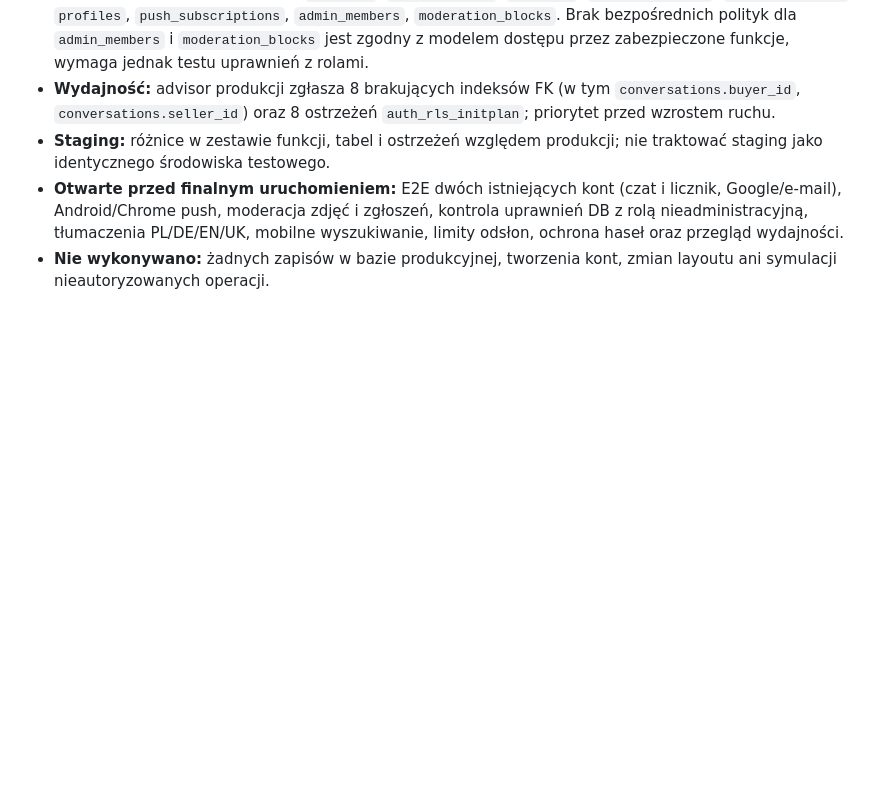
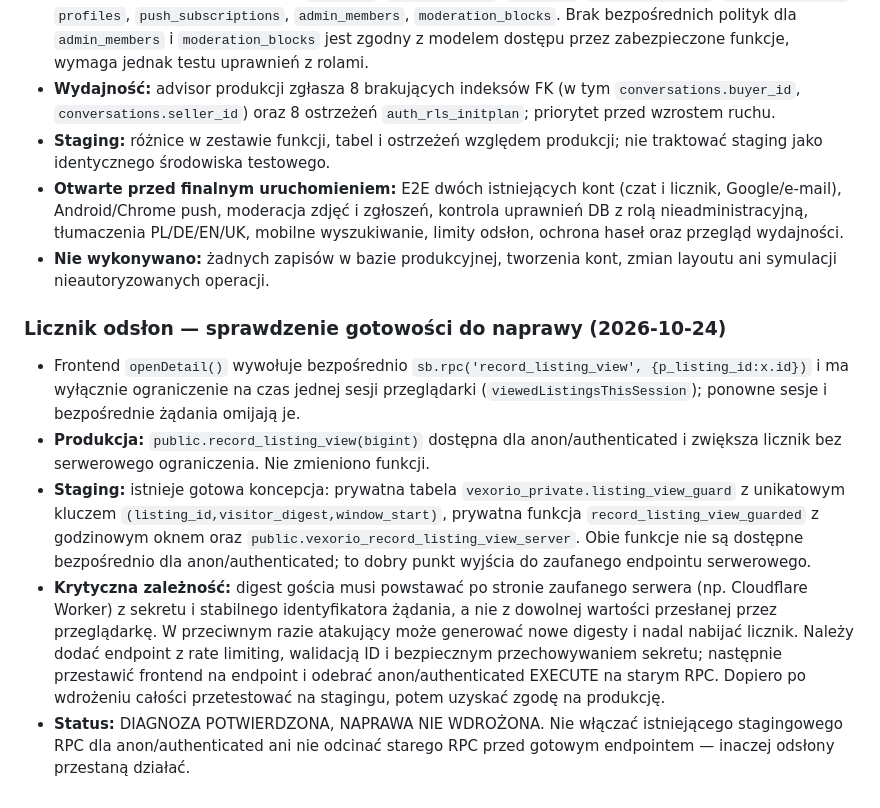
Before and after one commit to Gregg856/vexorio, a Markdown page: PROJECT_STATUS.md, the part around the change. GitHub-like rendering; blank space fills up the shorter version.

Commit message:
docs(security): validate staging view guard and safe rollout prerequisites

```diff
--- a/PROJECT_STATUS.md
+++ b/PROJECT_STATUS.md
@@ -72,3 +72,11 @@ Priorytet: najpierw problemy blokujące użytkowników, potem kontrola języków
 - **Staging:** różnice w zestawie funkcji, tabel i ostrzeżeń względem produkcji; nie traktować staging jako identycznego środowiska testowego.
 - **Otwarte przed finalnym uruchomieniem:** E2E dwóch istniejących kont (czat i licznik, Google/e-mail), Android/Chrome push, moderacja zdjęć i zgłoszeń, kontrola uprawnień DB z rolą nieadministracyjną, tłumaczenia PL/DE/EN/UK, mobilne wyszukiwanie, limity odsłon, ochrona haseł oraz przegląd wydajności.
 - **Nie wykonywano:** żadnych zapisów w bazie produkcyjnej, tworzenia kont, zmian layoutu ani symulacji nieautoryzowanych operacji.
+
+
+### Licznik odsłon — sprawdzenie gotowości do naprawy (2026-10-24)
+- Frontend `openDetail()` wywołuje bezpośrednio `sb.rpc('record_listing_view', {p_listing_id:x.id})` i ma wyłącznie ograniczenie na czas jednej sesji przeglądarki (`viewedListingsThisSession`); ponowne sesje i bezpośrednie żądania omijają je.
+- **Produkcja:** `public.record_listing_view(bigint)` dostępna dla anon/authenticated i zwiększa licznik bez serwerowego ograniczenia. Nie zmieniono funkcji.
+- **Staging:** istnieje gotowa koncepcja: prywatna tabela `vexorio_private.listing_view_guard` z unikatowym kluczem `(listing_id,visitor_digest,window_start)`, prywatna funkcja `record_listing_view_guarded` z godzinowym oknem oraz `public.vexorio_record_listing_view_server`. Obie funkcje nie są dostępne bezpośrednio dla anon/authenticated; to dobry punkt wyjścia do zaufanego endpointu serwerowego.
+- **Krytyczna zależność:** digest gościa musi powstawać po stronie zaufanego serwera (np. Cloudflare Worker) z sekretu i stabilnego identyfikatora żądania, a nie z dowolnej wartości przesłanej przez przeglądarkę. W przeciwnym razie atakujący może generować nowe digesty i nadal nabijać licznik. Należy dodać endpoint z rate limiting, walidacją ID i bezpiecznym przechowywaniem sekretu; następnie przestawić frontend na endpoint i odebrać anon/authenticated EXECUTE na starym RPC. Dopiero po wdrożeniu całości przetestować na stagingu, potem uzyskać zgodę na produkcję.
+- **Status:** DIAGNOZA POTWIERDZONA, NAPRAWA NIE WDROŻONA. Nie włączać istniejącego stagingowego RPC dla anon/authenticated ani nie odcinać starego RPC przed gotowym endpointem — inaczej odsłony przestaną działać.
```
